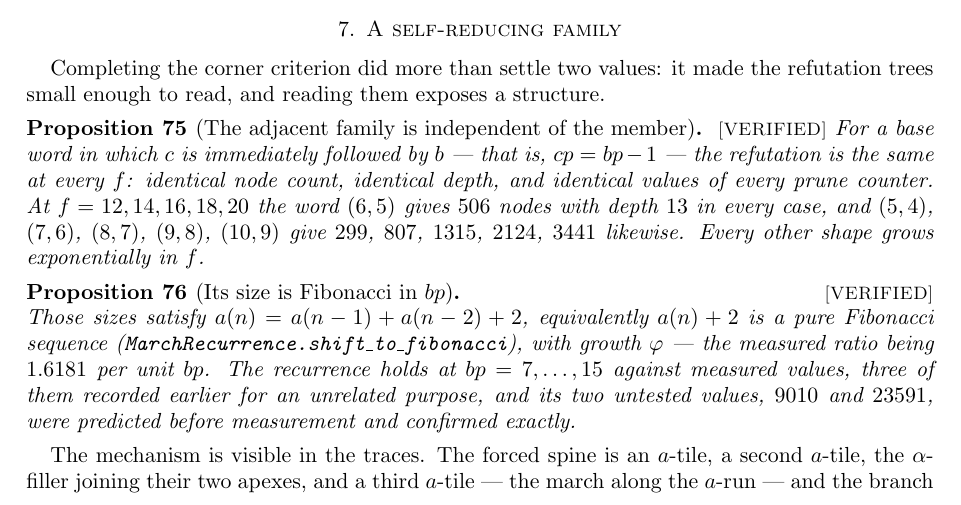
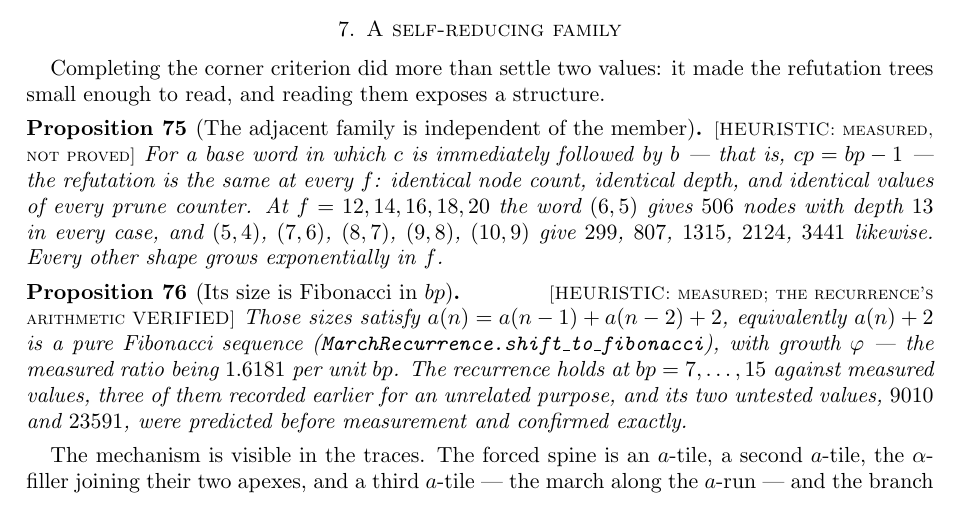
Before and after one commit to ElVec1o/erdos_634_proof, a LaTeX paper (paper/erdos-634-obstructions.tex): part of page 23 of 28, cut so that both start at the same text. Compiled offline with pdfLaTeX.

Commit message:
Two propositions were labelled VERIFIED on the strength of measurements
prop:findep and prop:fib assert node counts and their recurrence. The counts are
computations, so the label is HEURISTIC; only the recurrence's arithmetic is
VERIFIED, in MarchRecurrence.shift_to_fibonacci, and the labels now say which
half is which. A measurement does not become a Lean theorem by being reproducible.

```diff
--- a/paper/erdos-634-obstructions.tex
+++ b/paper/erdos-634-obstructions.tex
@@ -1519,7 +1519,7 @@ its analysis is what separates the present exclusions from $N=431$.
 Completing the corner criterion did more than settle two values: it made the refutation trees small
 enough to read, and reading them exposes a structure.
 
-\begin{proposition}[The adjacent family is independent of the member]\label{prop:findep}\lab{VERIFIED}
+\begin{proposition}[The adjacent family is independent of the member]\label{prop:findep}\lab{HEURISTIC: measured, not proved}
 For a base word in which $c$ is immediately followed by $b$ --- that is, $cp=bp-1$ --- the
 refutation is the same at every $f$: identical node count, identical depth, and identical values of
 every prune counter. At $f=12,14,16,18,20$ the word $(6,5)$ gives $506$ nodes with depth $13$ in
@@ -1527,7 +1527,7 @@ every case, and $(5,4)$, $(7,6)$, $(8,7)$, $(9,8)$, $(10,9)$ give $299$, $807$,
 $3441$ likewise. Every other shape grows exponentially in $f$.
 \end{proposition}
 
-\begin{proposition}[Its size is Fibonacci in $bp$]\label{prop:fib}\lab{VERIFIED}
+\begin{proposition}[Its size is Fibonacci in $bp$]\label{prop:fib}\lab{HEURISTIC: measured; the recurrence's arithmetic VERIFIED}
 Those sizes satisfy $a(n)=a(n-1)+a(n-2)+2$, equivalently $a(n)+2$ is a pure Fibonacci sequence
 (\texttt{MarchRecurrence.shift\_to\_fibonacci}), with growth $\varphi$ --- the measured ratio being
 $1.6181$ per unit $bp$. The recurrence holds at $bp=7,\dots,15$ against measured values, three of
```
